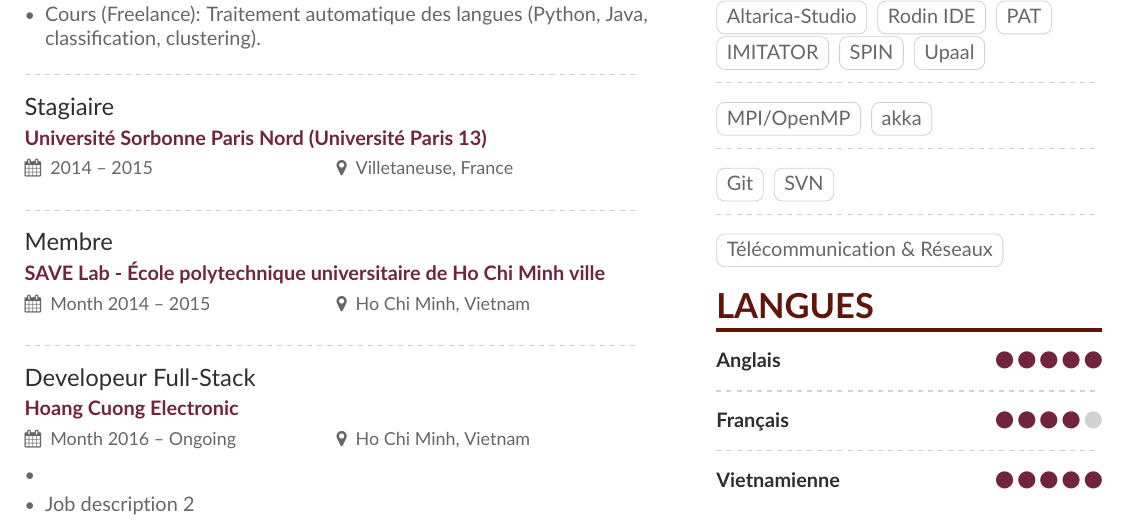
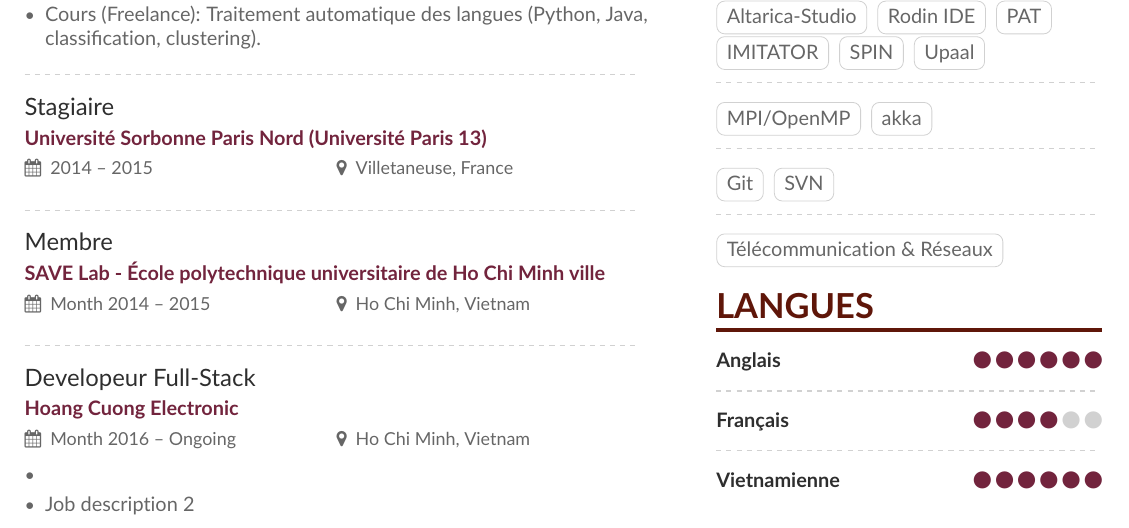
Before and after one commit to hoangia90/HoangGiaNGUYENCVs, a LaTeX CV (Professional CV/sample.tex, which reads Professional CV/altacv.cls, Professional CV/sample-p1sidebar.tex): part of page 1 of 2, cut so that both start at the same text. Compiled offline with pdfLaTeX.

Commit message:
Updated Pro CV

```diff
--- a/Professional CV/altacv.cls
+++ b/Professional CV/altacv.cls
@@ -211,7 +211,7 @@
 
 \newcommand{\cvskill}[2]{%
 \textcolor{emphasis}{\textbf{#1}}\hfill
-\foreach \x in {1,...,5}{%
+\foreach \x in {1,...,6}{%
   \space{\ifnumgreater{\x}{#2}{\color{body!30}}{\color{accent}}\ratingmarker}}\par%
 }
 
--- a/Professional CV/sample-p1sidebar.tex
+++ b/Professional CV/sample-p1sidebar.tex
@@ -115,13 +115,13 @@
 %
 %\cvskill{Vietnamese}{5}
 
-\cvskill{Anglais}{5}
+\cvskill{Anglais}{6}
 \divider
 
 \cvskill{Français}{4}
 \divider
 
-\cvskill{Vietnamienne}{5}
+\cvskill{Vietnamienne}{6}
 
 %% Yeah I didn't spend too much time making all the
 %% spacing consistent... sorry. Use \smallskip, \medskip,
```
Also changed, not shown: Professional CV/HoangGiaNGUYEN-Pro-CV.pdf, 2 other files.
